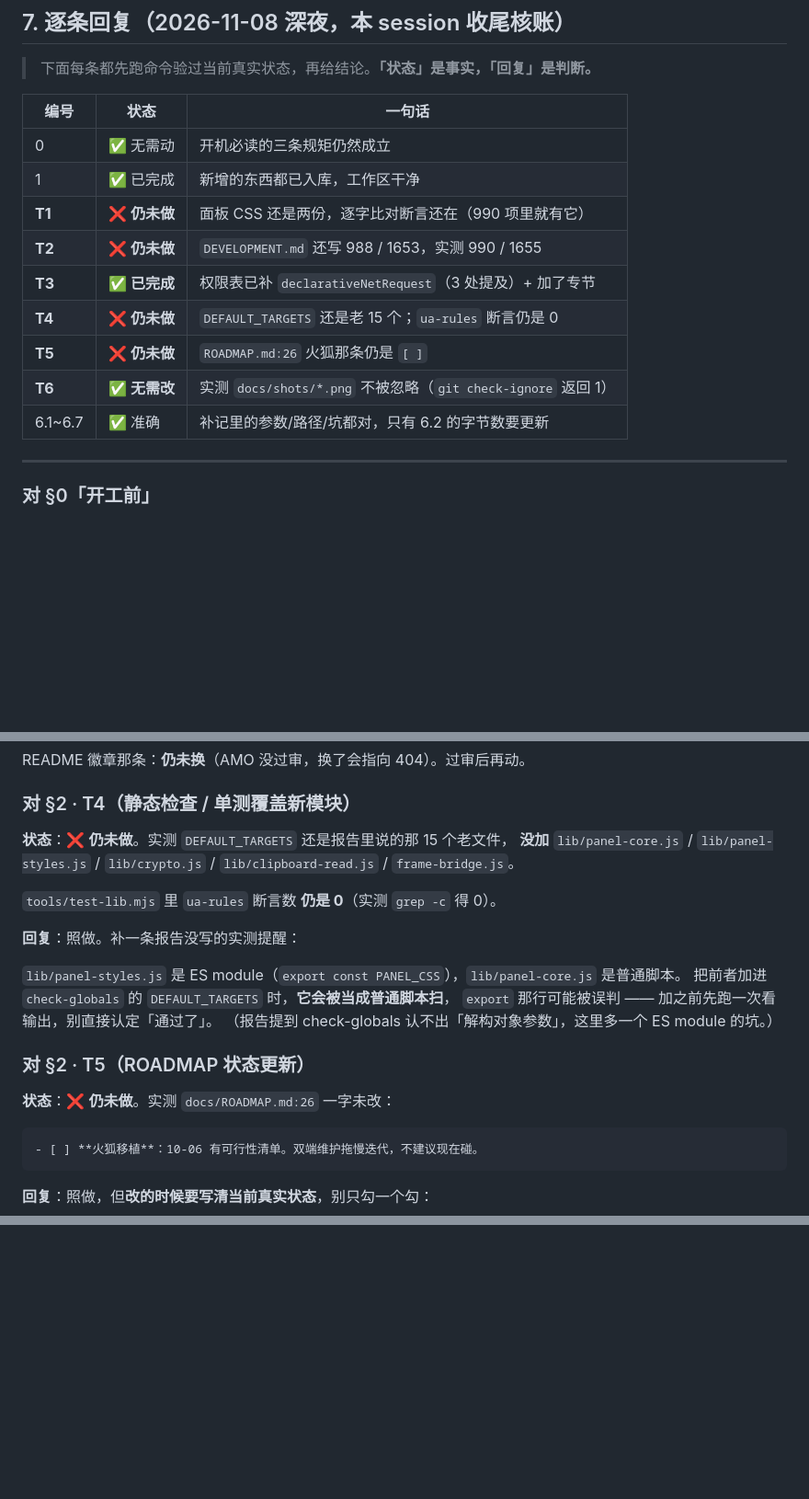
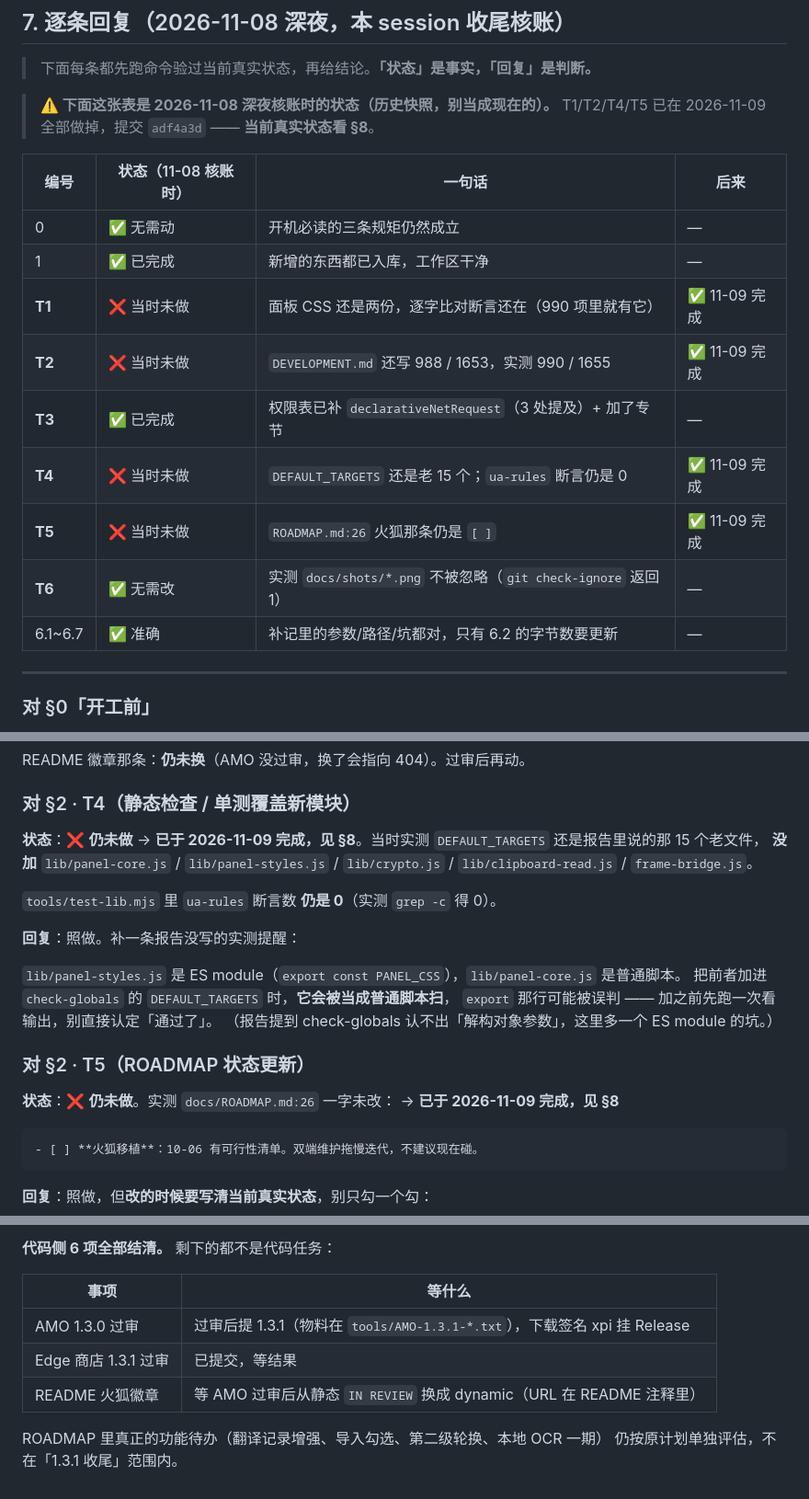
Before and after one commit to KniphH/RequestTranslate, a Markdown page: docs/HANDOFF-2026-11-08.md, 3 parts joined by grey strips. Shown at 92% size. Drawn GitHub-style; blank space fills up the shorter version.

````diff
--- a/docs/HANDOFF-2026-11-08.md
+++ b/docs/HANDOFF-2026-11-08.md
@@ -207,17 +207,20 @@ Chrome 要用 `--disable-infobars` 才不显示顶上那条「仅适用于自动
 
 > 下面每条都先跑命令验过当前真实状态，再给结论。**「状态」是事实，「回复」是判断。**
 
-| 编号 | 状态 | 一句话 |
-| --- | --- | --- |
-| 0 | ✅ 无需动 | 开机必读的三条规矩仍然成立 |
-| 1 | ✅ 已完成 | 新增的东西都已入库，工作区干净 |
-| **T1** | ❌ **仍未做** | 面板 CSS 还是两份，逐字比对断言还在（990 项里就有它） |
-| **T2** | ❌ **仍未做** | `DEVELOPMENT.md` 还写 988 / 1653，实测 990 / 1655 |
-| **T3** | ✅ **已完成** | 权限表已补 `declarativeNetRequest`（3 处提及）+ 加了专节 |
-| **T4** | ❌ **仍未做** | `DEFAULT_TARGETS` 还是老 15 个；`ua-rules` 断言仍是 0 |
-| **T5** | ❌ **仍未做** | `ROADMAP.md:26` 火狐那条仍是 `[ ]` |
-| **T6** | ✅ **无需改** | 实测 `docs/shots/*.png` 不被忽略（`git check-ignore` 返回 1） |
-| 6.1~6.7 | ✅ 准确 | 补记里的参数/路径/坑都对，只有 6.2 的字节数要更新 |
+> **⚠️ 下面这张表是 2026-11-08 深夜核账时的状态（历史快照，别当成现在的）。**
+> T1/T2/T4/T5 已在 2026-11-09 全部做掉，提交 `adf4a3d` —— **当前真实状态看 §8**。
+
+| 编号 | 状态（11-08 核账时） | 一句话 | 后来 |
+| --- | --- | --- | --- |
+| 0 | ✅ 无需动 | 开机必读的三条规矩仍然成立 | — |
+| 1 | ✅ 已完成 | 新增的东西都已入库，工作区干净 | — |
+| **T1** | ❌ 当时未做 | 面板 CSS 还是两份，逐字比对断言还在（990 项里就有它） | ✅ 11-09 完成 |
+| **T2** | ❌ 当时未做 | `DEVELOPMENT.md` 还写 988 / 1653，实测 990 / 1655 | ✅ 11-09 完成 |
+| **T3** | ✅ 已完成 | 权限表已补 `declarativeNetRequest`（3 处提及）+ 加了专节 | — |
+| **T4** | ❌ 当时未做 | `DEFAULT_TARGETS` 还是老 15 个；`ua-rules` 断言仍是 0 | ✅ 11-09 完成 |
+| **T5** | ❌ 当时未做 | `ROADMAP.md:26` 火狐那条仍是 `[ ]` | ✅ 11-09 完成 |
+| **T6** | ✅ 无需改 | 实测 `docs/shots/*.png` 不被忽略（`git check-ignore` 返回 1） | — |
+| 6.1~6.7 | ✅ 准确 | 补记里的参数/路径/坑都对，只有 6.2 的字节数要更新 | — |
 
 ---
 
@@ -298,7 +301,7 @@ README 徽章那条：**仍未换**（AMO 没过审，换了会指向 404）。
 
 ### 对 §2 · T4（静态检查 / 单测覆盖新模块）
 
-**状态**：❌ **仍未做**。实测 `DEFAULT_TARGETS` 还是报告里说的那 15 个老文件，
+**状态**：❌ **仍未做** → **已于 2026-11-09 完成，见 §8**。当时实测 `DEFAULT_TARGETS` 还是报告里说的那 15 个老文件，
 **没加** `lib/panel-core.js` / `lib/panel-styles.js` / `lib/crypto.js` /
 `lib/clipboard-read.js` / `frame-bridge.js`。
 
@@ -313,7 +316,7 @@ README 徽章那条：**仍未换**（AMO 没过审，换了会指向 404）。
 
 ### 对 §2 · T5（ROADMAP 状态更新）
 
-**状态**：❌ **仍未做**。实测 `docs/ROADMAP.md:26` 一字未改：
+**状态**：❌ **仍未做**。实测 `docs/ROADMAP.md:26` 一字未改： → **已于 2026-11-09 完成，见 §8**
 
 ```
 - [ ] **火狐移植**：10-06 有可行性清单。双端维护拖慢迭代，不建议现在碰。
@@ -429,0 +503,10 @@ ffmpeg 路径也确认对：`C:/Users/Administrator/AppData/Local/oopz/ffmpeg.ex
+**代码侧 6 项全部结清。** 剩下的都不是代码任务：
+
+| 事项 | 等什么 |
+| --- | --- |
+| AMO 1.3.0 过审 | 过审后提 1.3.1（物料在 `tools/AMO-1.3.1-*.txt`），下载签名 xpi 挂 Release |
+| Edge 商店 1.3.1 过审 | 已提交，等结果 |
+| README 火狐徽章 | 等 AMO 过审后从静态 `IN REVIEW` 换成 dynamic（URL 在 README 注释里） |
+
+ROADMAP 里真正的功能待办（翻译记录增强、导入勾选、第二级轮换、本地 OCR 一期）
+仍按原计划单独评估，不在「1.3.1 收尾」范围内。
````
Also changed, not shown: other parts of docs/HANDOFF-2026-11-08.md (+83 -13 lines).
